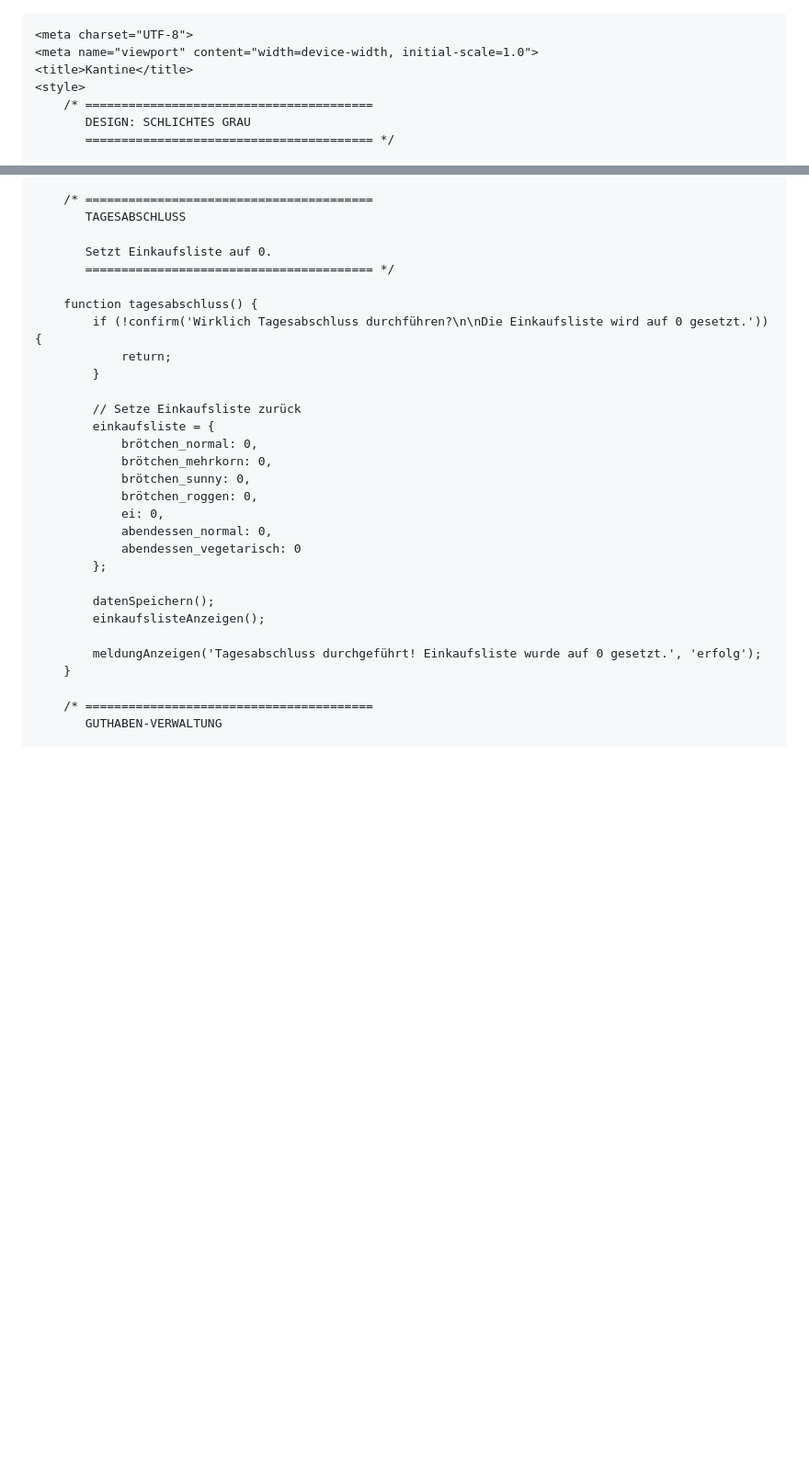
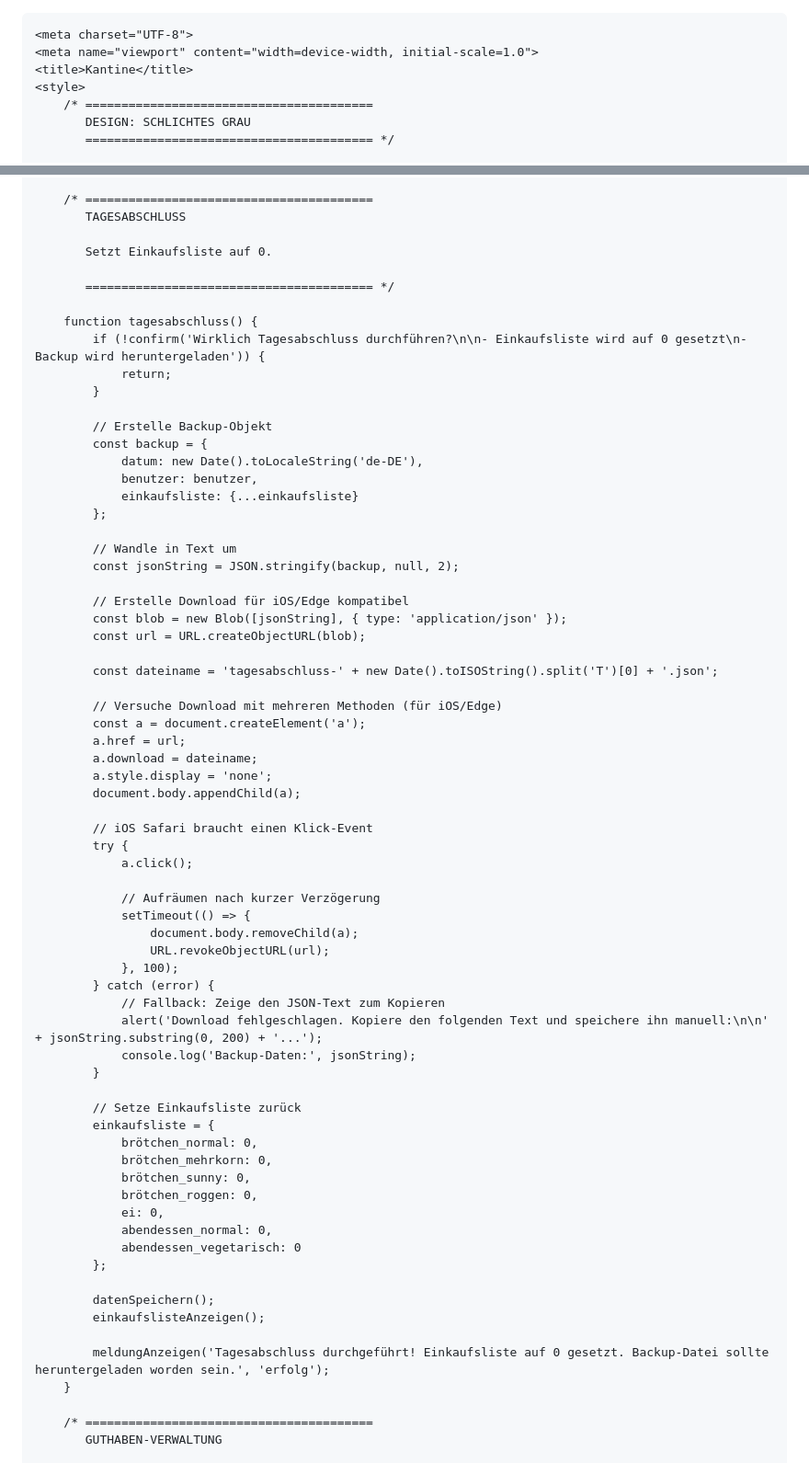
Before and after one commit to Kantineww/kantineww.github.io, a Markdown page: README.md, 2 parts joined by grey strips. Shown at 92% size. GitHub-like rendering; blank space fills up the shorter version.

```diff
--- a/README.md
+++ b/README.md
@@ -1,4 +1,4 @@
-
+<!DOCTYPE html>
 <html lang="de">
 <head>
 
@@ -1535,11 +1535,50 @@
            TAGESABSCHLUSS
 
            Setzt Einkaufsliste auf 0.
+
            ======================================== */
 
         function tagesabschluss() {
-            if (!confirm('Wirklich Tagesabschluss durchführen?\n\nDie Einkaufsliste wird auf 0 gesetzt.')) {
+            if (!confirm('Wirklich Tagesabschluss durchführen?\n\n- Einkaufsliste wird auf 0 gesetzt\n- Backup wird heruntergeladen')) {
                 return;
+            }
+
+            // Erstelle Backup-Objekt
+            const backup = {
+                datum: new Date().toLocaleString('de-DE'),
+                benutzer: benutzer,
+                einkaufsliste: {...einkaufsliste}
+            };
+
+            // Wandle in Text um
+            const jsonString = JSON.stringify(backup, null, 2);
+
+            // Erstelle Download für iOS/Edge kompatibel
+            const blob = new Blob([jsonString], { type: 'application/json' });
+            const url = URL.createObjectURL(blob);
+
+            const dateiname = 'tagesabschluss-' + new Date().toISOString().split('T')[0] + '.json';
+
+            // Versuche Download mit mehreren Methoden (für iOS/Edge)
+            const a = document.createElement('a');
+            a.href = url;
+            a.download = dateiname;
+            a.style.display = 'none';
+            document.body.appendChild(a);
+
+            // iOS Safari braucht einen Klick-Event
+            try {
+                a.click();
+
+                // Aufräumen nach kurzer Verzögerung
+                setTimeout(() => {
+                    document.body.removeChild(a);
+                    URL.revokeObjectURL(url);
+                }, 100);
+            } catch (error) {
+                // Fallback: Zeige den JSON-Text zum Kopieren
+                alert('Download fehlgeschlagen. Kopiere den folgenden Text und speichere ihn manuell:\n\n' + jsonString.substring(0, 200) + '...');
+                console.log('Backup-Daten:', jsonString);
             }
 
             // Setze Einkaufsliste zurück
@@ -1556,7 +1595,7 @@
             datenSpeichern();
             einkaufslisteAnzeigen();
 
-            meldungAnzeigen('Tagesabschluss durchgeführt! Einkaufsliste wurde auf 0 gesetzt.', 'erfolg');
+            meldungAnzeigen('Tagesabschluss durchgeführt! Einkaufsliste auf 0 gesetzt. Backup-Datei sollte heruntergeladen worden sein.', 'erfolg');
         }
 
         /* ========================================
```
